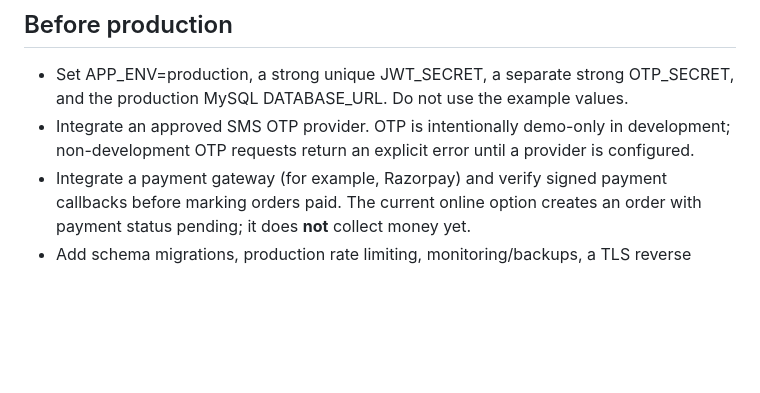
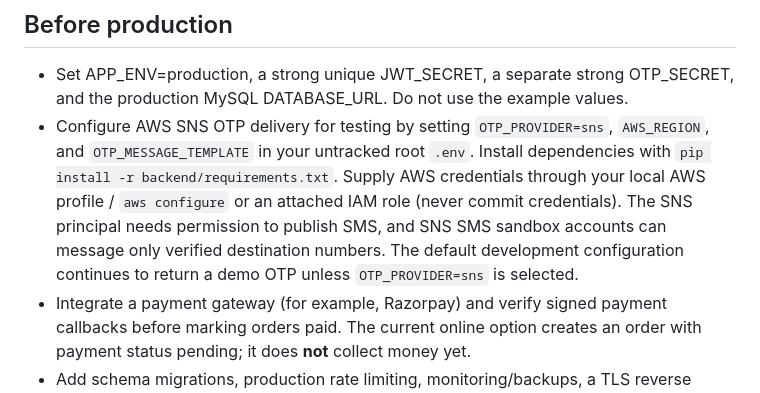
Before and after one commit to Manojhole/vegz-user, a Markdown page: README.md, the part around the change. GitHub-like rendering; blank space fills up the shorter version.

Commit message:
Document AWS SNS OTP testing setup

```diff
--- a/README.md
+++ b/README.md
@@ -53,7 +53,7 @@ HTTPS is required for PWA installation and is enforced by the Android shell. The
 ## Before production
 
 - Set APP_ENV=production, a strong unique JWT_SECRET, a separate strong OTP_SECRET, and the production MySQL DATABASE_URL. Do not use the example values.
-- Integrate an approved SMS OTP provider. OTP is intentionally demo-only in development; non-development OTP requests return an explicit error until a provider is configured.
+- Configure AWS SNS OTP delivery for testing by setting `OTP_PROVIDER=sns`, `AWS_REGION`, and `OTP_MESSAGE_TEMPLATE` in your untracked root `.env`. Install dependencies with `pip install -r backend/requirements.txt`. Supply AWS credentials through your local AWS profile / `aws configure` or an attached IAM role (never commit credentials). The SNS principal needs permission to publish SMS, and SNS SMS sandbox accounts can message only verified destination numbers. The default development configuration continues to return a demo OTP unless `OTP_PROVIDER=sns` is selected.
 - Integrate a payment gateway (for example, Razorpay) and verify signed payment callbacks before marking orders paid. The current online option creates an order with payment status pending; it does **not** collect money yet.
 - Add schema migrations, production rate limiting, monitoring/backups, a TLS reverse proxy, and secrets management.
 - Point vegz.online DNS to your hosting provider and configure HTTPS there. Domain and hosting have not been configured by this repository commit.
```
